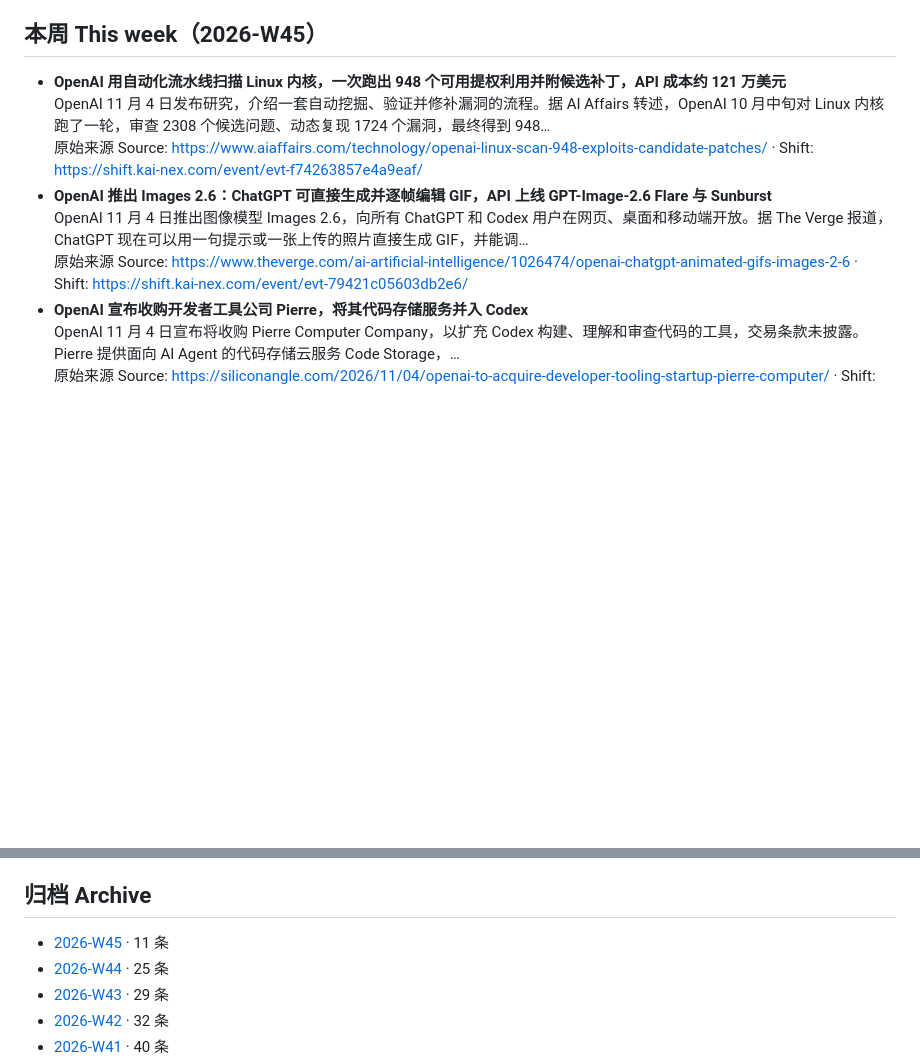
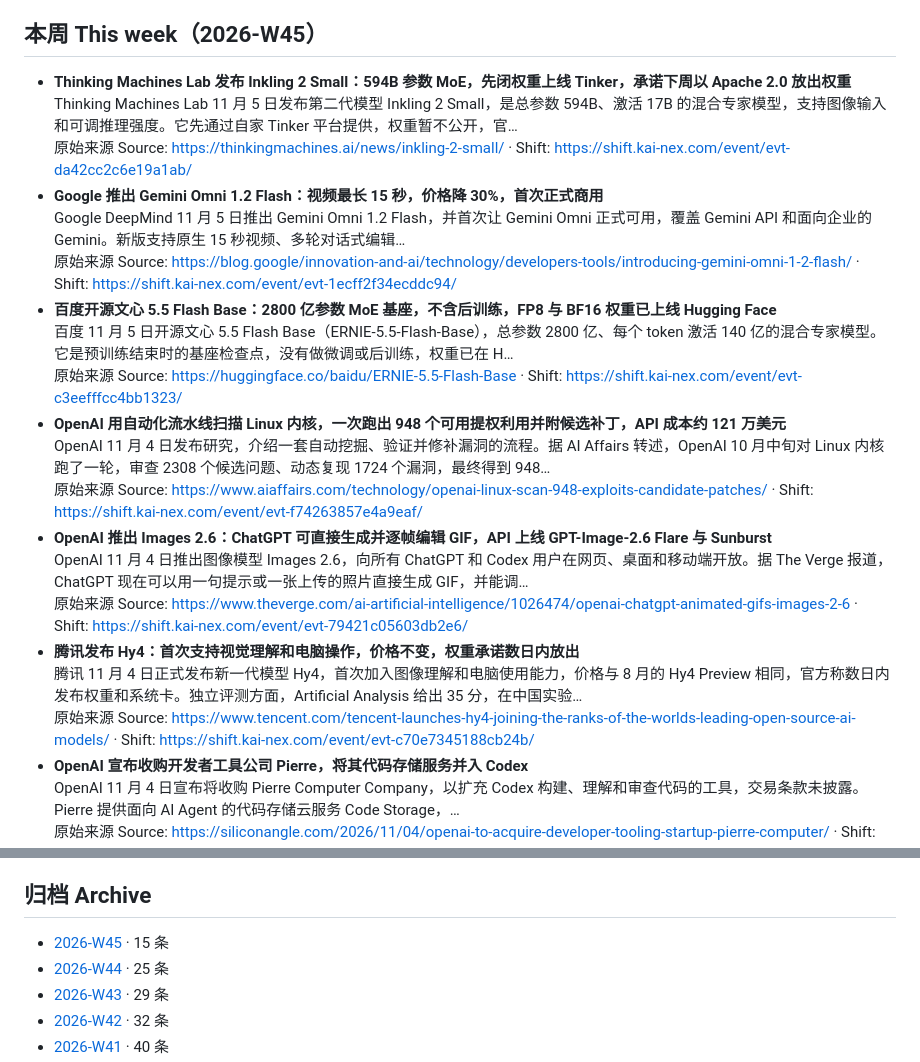
Before and after one commit to orocoa/shift, a Markdown page: README.md, 2 parts joined by grey strips. Drawn GitHub-style; blank space fills up the shorter version.

Commit message:
weekly: W45 11->15 (2026-11-06 noon) + README

```diff
--- a/README.md
+++ b/README.md
@@ -51,12 +51,24 @@
 <!-- THIS_WEEK:START -->
 ## 本周 This week（2026-W45）
 
+- **Thinking Machines Lab 发布 Inkling 2 Small：594B 参数 MoE，先闭权重上线 Tinker，承诺下周以 Apache 2.0 放出权重**
+  Thinking Machines Lab 11 月 5 日发布第二代模型 Inkling 2 Small，是总参数 594B、激活 17B 的混合专家模型，支持图像输入和可调推理强度。它先通过自家 Tinker 平台提供，权重暂不公开，官…
+  原始来源 Source: <https://thinkingmachines.ai/news/inkling-2-small/> · Shift: <https://shift.kai-nex.com/event/evt-da42cc2c6e19a1ab/>
+- **Google 推出 Gemini Omni 1.2 Flash：视频最长 15 秒，价格降 30%，首次正式商用**
+  Google DeepMind 11 月 5 日推出 Gemini Omni 1.2 Flash，并首次让 Gemini Omni 正式可用，覆盖 Gemini API 和面向企业的 Gemini。新版支持原生 15 秒视频、多轮对话式编辑…
+  原始来源 Source: <https://blog.google/innovation-and-ai/technology/developers-tools/introducing-gemini-omni-1-2-flash/> · Shift: <https://shift.kai-nex.com/event/evt-1ecff2f34ecddc94/>
+- **百度开源文心 5.5 Flash Base：2800 亿参数 MoE 基座，不含后训练，FP8 与 BF16 权重已上线 Hugging Face**
+  百度 11 月 5 日开源文心 5.5 Flash Base（ERNIE-5.5-Flash-Base），总参数 2800 亿、每个 token 激活 140 亿的混合专家模型。它是预训练结束时的基座检查点，没有做微调或后训练，权重已在 H…
+  原始来源 Source: <https://huggingface.co/baidu/ERNIE-5.5-Flash-Base> · Shift: <https://shift.kai-nex.com/event/evt-c3eefffcc4bb1323/>
 - **OpenAI 用自动化流水线扫描 Linux 内核，一次跑出 948 个可用提权利用并附候选补丁，API 成本约 121 万美元**
   OpenAI 11 月 4 日发布研究，介绍一套自动挖掘、验证并修补漏洞的流程。据 AI Affairs 转述，OpenAI 10 月中旬对 Linux 内核跑了一轮，审查 2308 个候选问题、动态复现 1724 个漏洞，最终得到 948…
   原始来源 Source: <https://www.aiaffairs.com/technology/openai-linux-scan-948-exploits-candidate-patches/> · Shift: <https://shift.kai-nex.com/event/evt-f74263857e4a9eaf/>
 - **OpenAI 推出 Images 2.6：ChatGPT 可直接生成并逐帧编辑 GIF，API 上线 GPT-Image-2.6 Flare 与 Sunburst**
   OpenAI 11 月 4 日推出图像模型 Images 2.6，向所有 ChatGPT 和 Codex 用户在网页、桌面和移动端开放。据 The Verge 报道，ChatGPT 现在可以用一句提示或一张上传的照片直接生成 GIF，并能调…
   原始来源 Source: <https://www.theverge.com/ai-artificial-intelligence/1026474/openai-chatgpt-animated-gifs-images-2-6> · Shift: <https://shift.kai-nex.com/event/evt-79421c05603db2e6/>
+- **腾讯发布 Hy4：首次支持视觉理解和电脑操作，价格不变，权重承诺数日内放出**
+  腾讯 11 月 4 日正式发布新一代模型 Hy4，首次加入图像理解和电脑使用能力，价格与 8 月的 Hy4 Preview 相同，官方称数日内发布权重和系统卡。独立评测方面，Artificial Analysis 给出 35 分，在中国实验…
+  原始来源 Source: <https://www.tencent.com/tencent-launches-hy4-joining-the-ranks-of-the-worlds-leading-open-source-ai-models/> · Shift: <https://shift.kai-nex.com/event/evt-c70e7345188cb24b/>
 - **OpenAI 宣布收购开发者工具公司 Pierre，将其代码存储服务并入 Codex**
   OpenAI 11 月 4 日宣布将收购 Pierre Computer Company，以扩充 Codex 构建、理解和审查代码的工具，交易条款未披露。Pierre 提供面向 AI Agent 的代码存储云服务 Code Storage，…
   原始来源 Source: <https://siliconangle.com/2026/11/04/openai-to-acquire-developer-tooling-startup-pierre-computer/> · Shift: <https://shift.kai-nex.com/event/evt-10049b983dbf08f5/>
@@ -88,7 +100,7 @@
 
 <!-- ARCHIVE:START -->
 ## 归档 Archive
-- [2026-W45](weekly/2026-W45.md) · 11 条
+- [2026-W45](weekly/2026-W45.md) · 15 条
 - [2026-W44](weekly/2026-W44.md) · 25 条
 - [2026-W43](weekly/2026-W43.md) · 29 条
 - [2026-W42](weekly/2026-W42.md) · 32 条
```
Also changed, not shown: weekly/2026-W45.md (+13 -1 lines).
